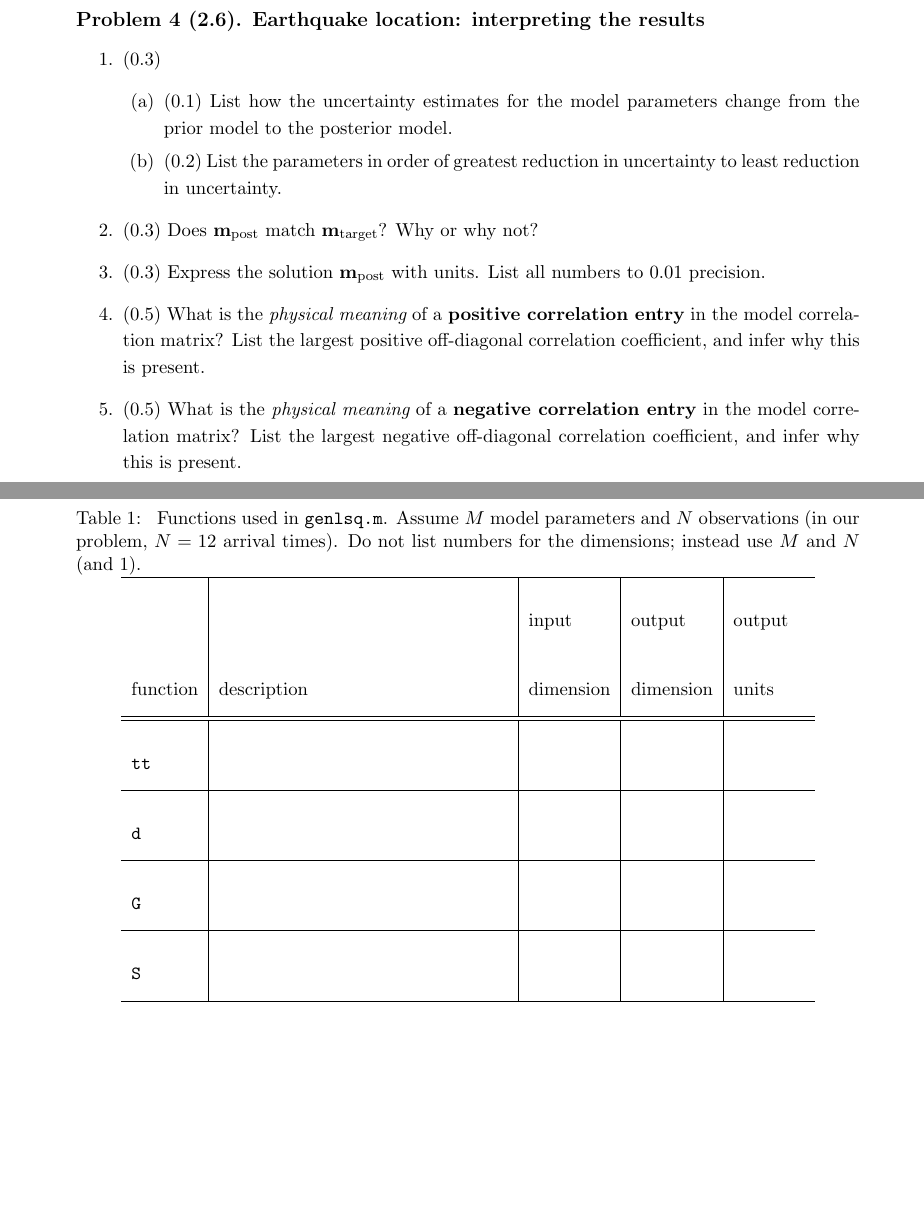
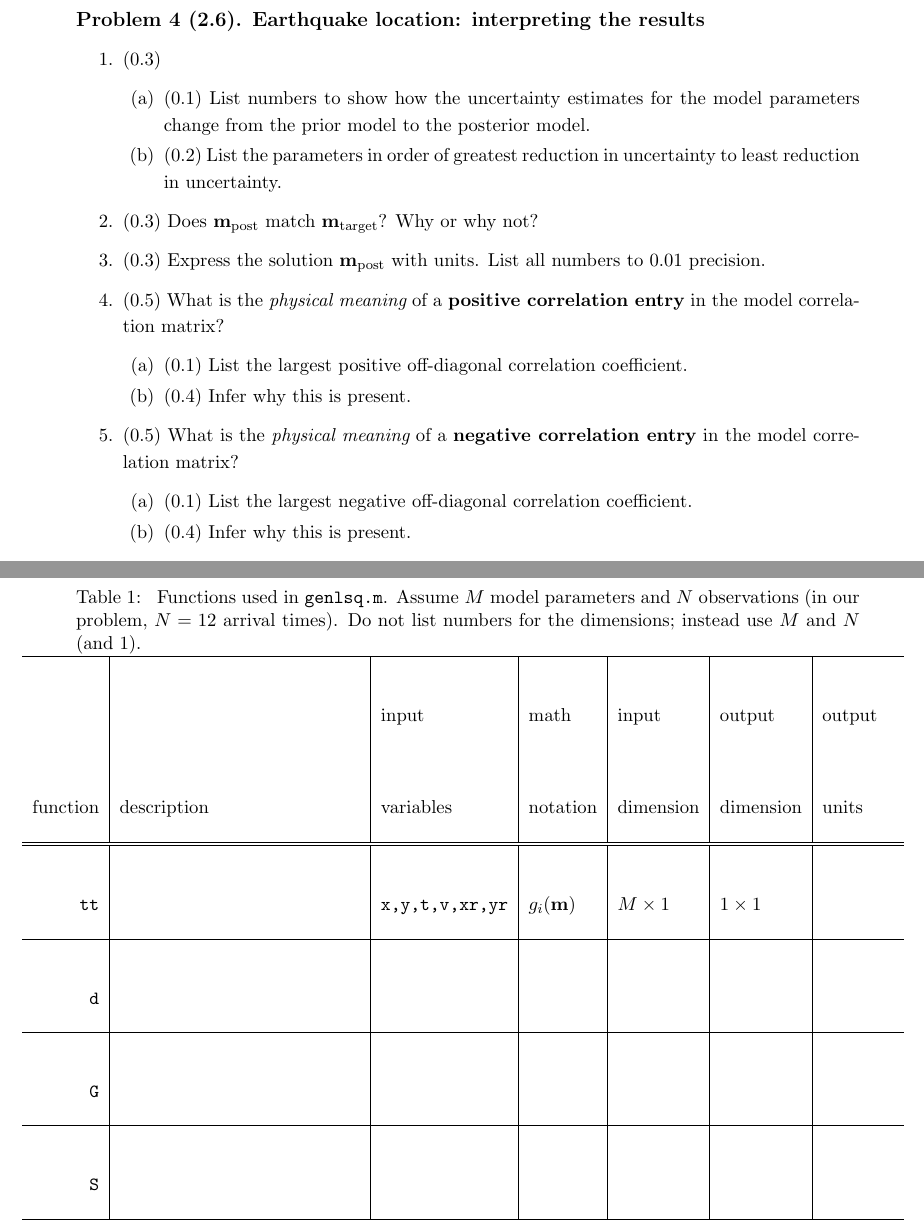
Before and after one commit to uafgeotools/GEOS626_seis, a LaTeX document (latex/hw_genlsq.tex, which reads latex/hw_genlsq_table.tex): two parts of pages 7 and 8 of 9, joined at a grey line, cut so that both start at the same text, the shorter picture padded with empty space. Compiled offline with pdfLaTeX; a missing bibliography style is replaced by a similar one.

Commit message:
genlsq latex; update README for bib

```diff
--- a/latex/hw_genlsq.tex
+++ b/latex/hw_genlsq.tex
@@ -308,7 +308,7 @@ List $\mpost$ and $\cpost$ after \textcolor{red}{four iterations}. (The initial
 
 \item (0.3)
 \begin{enumerate}
-\item (0.1) List how the uncertainty estimates for the model parameters change from the prior model to the posterior model.
+\item (0.1) List numbers to show how the uncertainty estimates for the model parameters change from the prior model to the posterior model.
 \item (0.2) List the parameters in order of greatest reduction in uncertainty to least reduction in uncertainty.
 \end{enumerate}
 
@@ -322,11 +322,19 @@ List $\mpost$ and $\cpost$ after \textcolor{red}{four iterations}. (The initial
 
 %------------------
 
-\item (0.5) What is the {\em physical meaning} of a {\bf positive correlation entry} in the model correlation matrix? List the largest positive off-diagonal correlation coefficient, and infer why this is present.
+\item (0.5) What is the {\em physical meaning} of a {\bf positive correlation entry} in the model correlation matrix?
+\begin{enumerate}
+\item (0.1) List the largest positive off-diagonal correlation coefficient.
+\item (0.4) Infer why this is present.
+\end{enumerate}
 
 %------------------
 
-\item (0.5) What is the {\em physical meaning} of a {\bf negative correlation entry} in the model correlation matrix? List the largest negative off-diagonal correlation coefficient, and infer why this is present.
+\item (0.5) What is the {\em physical meaning} of a {\bf negative correlation entry} in the model correlation matrix?
+\begin{enumerate}
+\item (0.1) List the largest negative off-diagonal correlation coefficient.
+\item (0.4) Infer why this is present.
+\end{enumerate}
 
 %------------------
 
--- a/latex/hw_genlsq_table.tex
+++ b/latex/hw_genlsq_table.tex
@@ -1,20 +1,21 @@
 \begin{table}[h]
-\centering
 \caption[]{{
 Functions used in {\tt genlsq.m}.
-Assume $M$ model parameters and $N$ observations (in our problem, $N=12$ arrival times). Do not list numbers for the dimensions; instead use $M$ and $N$ (and 1).
+Assume $M$ model parameters and $N$ observations (in our problem, $N=12$ arrival times).
+Do not list numbers for the dimensions; instead use $M$ and $N$ (and 1).
 \label{tab:funs}
 }}
-\begin{spacing}{3}
-\begin{tabular}{l|l|l|l|l}
+\begin{spacing}{4}
+\hspace{-1.2cm}
+\begin{tabular}{r|l|l|l|l|l|l}
 \hline
-         &                          & input     & output    & output \\
-function & description \hspace{4cm} & dimension & dimension & units \hspace{0.5cm} \\
+         &                          & input      & math      & input     & output    & output \\
+function & description \hspace{3cm} & variables  & notation  & dimension & dimension & units \hspace{0.5cm} \\
 \hline\hline
-\verb+tt+ & & & & \\ \hline
-\verb+d+  & & & & \\ \hline
-\verb+G+  & & & & \\ \hline
-\verb+S+  & & & & \\ \hline
+\verb+tt+ & & {\tt x,y,t,v,xr,yr} & $g_i(\bem)$ & $M \times 1$ & $1 \times 1$ & \\ \hline
+\verb+d+  & & & & & & \\ \hline
+\verb+G+  & & & & & & \\ \hline
+\verb+S+  & & & & & & \\ \hline
 \end{tabular}
 \end{spacing}
 \end{table}
```
Also changed, not shown: latex/hw_genlsq.tex (32 more changed lines), 1 other file.
